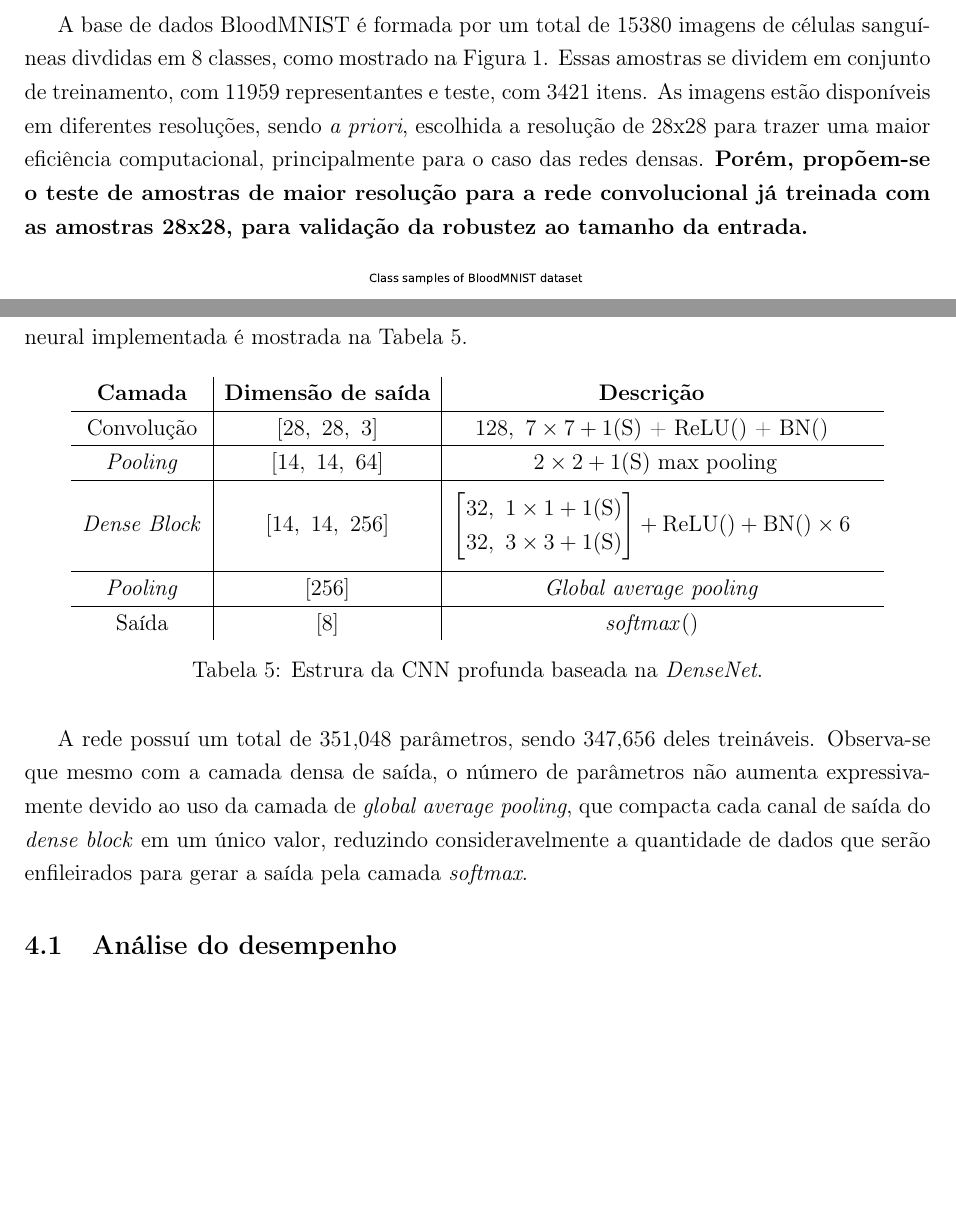
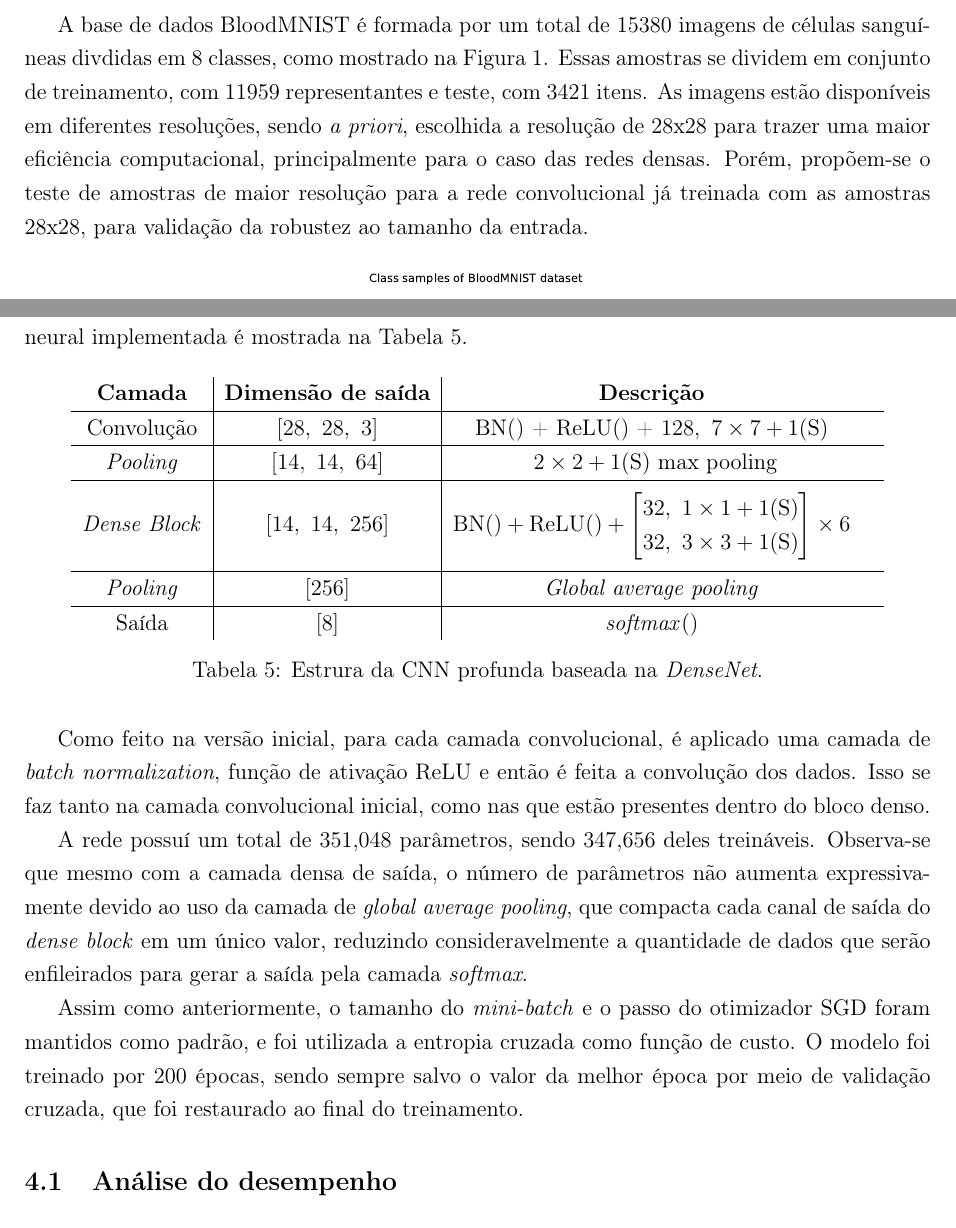
Before and after one commit to toffanetto/IA048_Project_1, a LaTeX document (3-Neural_Network/docs/IA048-Atividade_Redes_Neurais-Gabriel_Toffanetto/IA048-Atividade_Redes_Neurais-Gabriel_Toffanetto.tex, which reads 3-Neural_Network/docs/IA048-Atividade_Redes_Neurais-Gabriel_Toffanetto/corpo.tex): two parts of pages 2 and 23 of 30, joined at a grey line, cut so that both start at the same text, the shorter picture padded with empty space. Compiled offline with pdfLaTeX.

Commit message:
CNN deep code ok

```diff
--- a/3-Neural_Network/docs/IA048-Atividade_Redes_Neurais-Gabriel_Toffanetto/corpo.tex
+++ b/3-Neural_Network/docs/IA048-Atividade_Redes_Neurais-Gabriel_Toffanetto/corpo.tex
@@ -1,7 +1,7 @@
 %%%%%%%%%%%%%%%%%%%%%%%%%%%%%%%%%%%%%%%%%%%%%%%%%%%%%%%%%%%
 \section{Apresentação dos dados}
 
-A base de dados BloodMNIST é formada por um total de 15380 imagens de células sanguíneas divdidas em 8 classes, como mostrado na \autoref{fig:samples_of_classes}. Essas amostras se dividem em conjunto de treinamento, com 11959 representantes e teste, com 3421 itens. As imagens estão disponíveis em diferentes resoluções, sendo \textit{a priori}, escolhida a resolução de 28x28 para trazer uma maior eficiência computacional, principalmente para o caso das redes densas. \textbf{Porém, propõem-se o teste de amostras de maior resolução para a rede convolucional já treinada com as amostras 28x28, para validação da robustez ao tamanho da entrada.}
+A base de dados BloodMNIST é formada por um total de 15380 imagens de células sanguíneas divdidas em 8 classes, como mostrado na \autoref{fig:samples_of_classes}. Essas amostras se dividem em conjunto de treinamento, com 11959 representantes e teste, com 3421 itens. As imagens estão disponíveis em diferentes resoluções, sendo \textit{a priori}, escolhida a resolução de 28x28 para trazer uma maior eficiência computacional, principalmente para o caso das redes densas. Porém, propõem-se o teste de amostras de maior resolução para a rede convolucional já treinada com as amostras 28x28, para validação da robustez ao tamanho da entrada.
 
 \begin{figure}[H]
 	\centering
@@ -41,7 +41,7 @@ A implementação da rede MLP com uma camada intermediária se deu por meio do u
 
 \subsection{Busca do melhor modelo}
 
-Para realizar a busca do melhor modelo da MLP, considerando que existem uma grande possibilidade de hiper-parâmetros, foi realizada uma busca exaustiva simplificada por etapas, baseada no funcionamento dos \textit{wrappers}, onde dada uma configuração inicial de parâmetros, baseado no comumente visto na literatura \cite{geron2019hands}. As variáveis selecionadas para a busca foram: Número de neurônios da camada intermediária, função de ativação dos neurônios da camada intermediária, taxa de \textit{dropout} dos neurônios da camada intermediária e otimizador para ajuste dos pesos. Demais hiper-parâmetros como tamanho do \textit{batch} e passo do algoritmo de otimização foram mantidos \textit{default}.
+Para realizar a busca do melhor modelo da MLP, considerando que existem uma grande possibilidade de hiper-parâmetros, foi realizada uma busca exaustiva simplificada por etapas, baseada no funcionamento dos \textit{wrappers}, onde dada uma configuração inicial de parâmetros, baseado no comumente visto na literatura \cite{geron2019hands}. As variáveis selecionadas para a busca foram: Número de neurônios da camada intermediária, função de ativação dos neurônios da camada intermediária, taxa de \textit{dropout} dos neurônios da camada intermediária e otimizador para ajuste dos pesos. Demais hiper-parâmetros como tamanho do \textit{batch} e passo do algoritmo de otimização foram mantidos \textit{default}, e foi utilizada a entropia cruzada como função de custo, acompanhando também a métrica de acurácia.
 
 A busca por etapas se deu da seguinte forma: Dada a condição inicial, uma MLP de 256 neurônios na camada intermediária com função de ativação ReLU, sem \textit{dropout} e ajustada por \textit{Stochastic Gradient Descendent} (SGD), testou-se a rede alterando primeiramente o número de neurônios. Uma vez conhecido o valor que obteve maior acurácia, testou-se as funções de ativações canditadas para esse número de neurônios, buscando a combinação que desse a melhor acurácia. O processo se repete para o \textit{dropout} e o algoritmo de otimização, onde ao final se obtém a combinação que agrega o melhor número de neurônios visto, melhor função de ativação para tal conjunto de neurônios, melhor taxa de \textit{dropout} e o melhor otimizador.
 
@@ -333,7 +333,7 @@ Já para a classificação do dado da \autoref{fig:error_analyser_25}, houve gra
 
 Para a implementação a rede neural convolucional (CNN) com arquitetura rasa (\textit{shallow}), foi utilizada uma rede possuindo apenas uma camada convolucional, uma camada de \textit{pooling} e uma camada de saída com função de ativação \textit{softmax}.
 
-Com base no visto anteriormente, a função de ativação foi mantida como ReLU, o otimizador como SGD e não foi empregado o uso de \textit{dropout}, devido ao tamanho da rede. A camada de \textit{pooling} escolhida utiliza a operação de máximo, operação selecionada a partir de um teste prévio, que mostrou maior acurácia da rede utilizando a operação de máximo frente à operação de média. O \textit{kernel} de \textit{pooling} foi mantido em um tamanho pequeno, de 2x2, pois como a rede é rasa, houve a intenção de preservar a maior quantidade de dados possível, em vista que não há expansão do campo receptivo.
+Com base no visto anteriormente, a função de ativação foi mantida como ReLU, o otimizador como SGD, entropia cruzada como função de custo e não foi empregado o uso de \textit{dropout}, devido ao tamanho da rede. A camada de \textit{pooling} escolhida utiliza a operação de máximo, operação selecionada a partir de um teste prévio, que mostrou maior acurácia da rede utilizando a operação de máximo frente à operação de média. O \textit{kernel} de \textit{pooling} foi mantido em um tamanho pequeno, de 2x2, pois como a rede é rasa, houve a intenção de preservar a maior quantidade de dados possível, em vista que não há expansão do campo receptivo.
 
 \subsection{Busca do melhor modelo}
 
@@ -484,9 +484,9 @@ Para a solução do problema de classificação das células sanguíneas, utiliz
 	\centering
 	\begin{tabular}{c|c|cccc}
 		\textbf{Camada}  & \textbf{Dimensão de saída} & \textbf{Descrição}                                                                                        \\ \hline
-		Convolução       & $[28, \ 28, \ 3]$          & $128, \ 7\times 7 + 1(\text{S})$  + ReLU() + BN()                                                         \\ \hline
+		Convolução       & $[28, \ 28, \ 3]$          & BN() + ReLU() + $128, \ 7\times 7 + 1(\text{S})$  \\ \hline
 		\textit{Pooling} & $[14, \ 14, \ 64]$           & $\ 2\times 2 + 1(\text{S})$ max pooling                                                                   \\ \hline &&&\\[-1em]
-		\textit{Dense Block}      & $[14, \ 14, \ 256]$        & $ \begin{bmatrix} 32, \ 1\times 1 + 1(\text{S}) \\ 32, \ 3\times 3 + 1(\text{S}) \end{bmatrix} + \text{ReLU}() + \text{BN}() \times 6 $ \\ &&&\\[-1em] \hline
+		\textit{Dense Block}      & $[14, \ 14, \ 256]$        & $ \text{BN}() +\text{ReLU}() + \begin{bmatrix} 32, \ 1\times 1 + 1(\text{S}) \\ 32, \ 3\times 3 + 1(\text{S}) \end{bmatrix} \times 6 $ \\ &&&\\[-1em] \hline
 		\textit{Pooling} & $[256]$                    & \textit{Global average pooling}                                                                         \\ \hline
 		Saída            & $[8]$                      & \textit{softmax}()
 	\end{tabular}
@@ -494,7 +494,11 @@ Para a solução do problema de classificação das células sanguíneas, utiliz
 	\label{tab:cnn_dense}
 \end{table}
 
+Como feito na versão inicial, para cada camada convolucional, é aplicado uma camada de \textit{batch normalization}, função de ativação ReLU e então é feita a convolução dos dados. Isso se faz tanto na camada convolucional inicial, como nas que estão presentes dentro do bloco denso.
+
 A rede possuí um total de 351,048 parâmetros, sendo 347,656 deles treináveis. Observa-se que mesmo com a camada densa de saída, o número de parâmetros não aumenta expressivamente devido ao uso da camada de \textit{global average pooling}, que compacta cada canal de saída do \textit{dense block} em um único valor, reduzindo consideravelmente a quantidade de dados que serão enfileirados para gerar a saída pela camada \textit{softmax}.
+
+Assim como anteriormente, o tamanho do \textit{mini-batch} e o passo do otimizador SGD foram mantidos como padrão, e foi utilizada a entropia cruzada como função de custo. O modelo foi treinado por 200 épocas, sendo sempre salvo o valor da melhor época por meio de validação cruzada, que foi restaurado ao final do treinamento.
 
 \subsection{Análise do desempenho}
 
```
Also changed, not shown: 3-Neural_Network/docs/IA048-Atividade_Redes_Neurais-Gabriel_Toffanetto/IA048-Atividade_Redes_Neurais-Gabriel_Toffanetto.pdf, 3-Neural_Network/docs/IA048-Atividade_Redes_Neurais-Gabriel_Toffanetto/corpo.tex (2 more changed lines).
